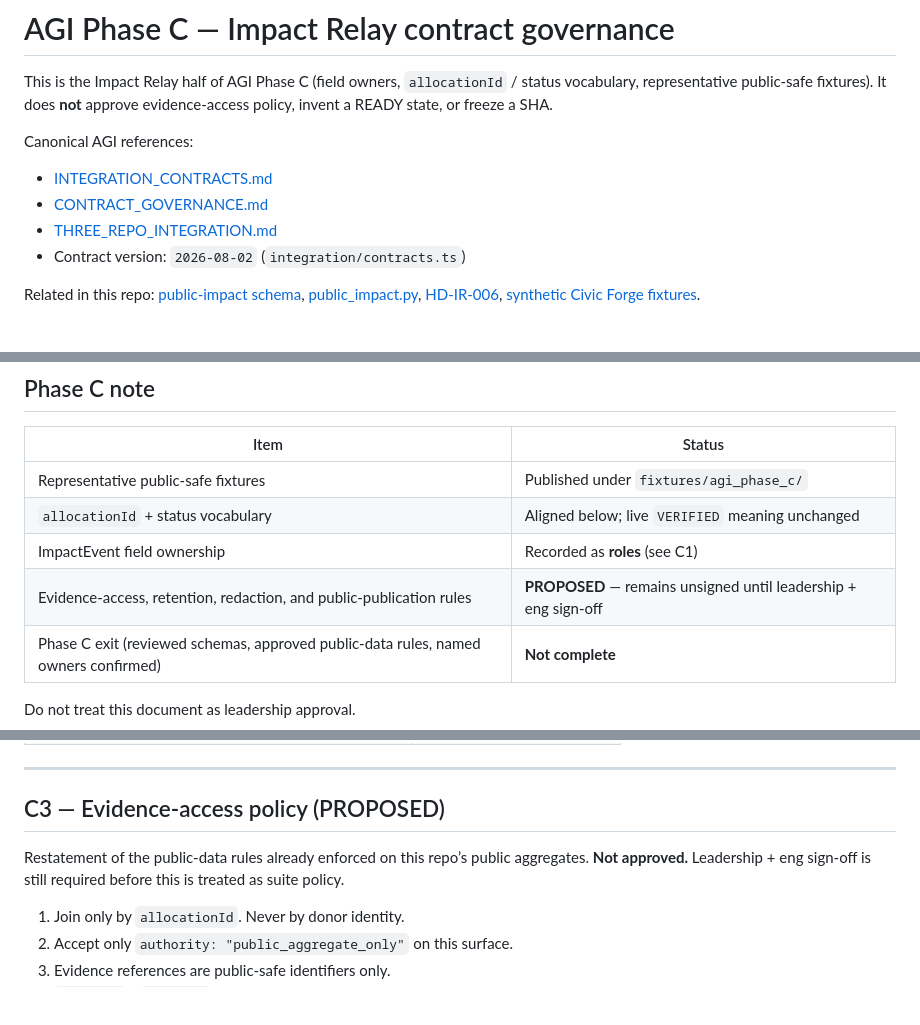
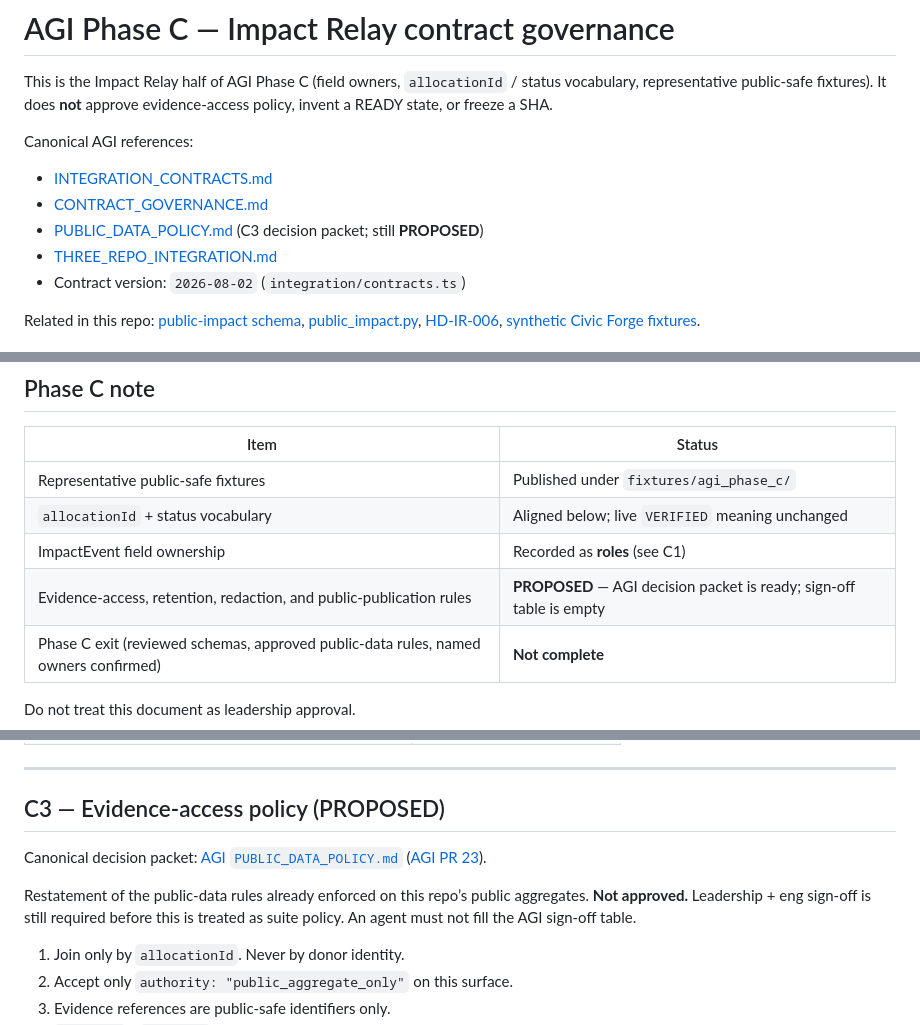
Before and after one commit to Autonomous-Giving-Incorporated/Impact-Relay, a Markdown page: docs/CONTRACT-GOVERNANCE.md, 3 parts joined by grey strips. Drawn GitHub-style; blank space fills up the shorter version.

Commit message:
docs: point C3 at the AGI public-data decision packet (#16)
C3 stays PROPOSED. Link the unsigned gate to AGI PR 23 without
inventing leadership approval.

```diff
--- a/docs/CONTRACT-GOVERNANCE.md
+++ b/docs/CONTRACT-GOVERNANCE.md
@@ -8,6 +8,7 @@ Canonical AGI references:
 
 - [INTEGRATION_CONTRACTS.md](https://github.com/Autonomous-Giving-Incorporated/Autonomous-Giving-Incorporated/blob/main/docs/INTEGRATION_CONTRACTS.md)
 - [CONTRACT_GOVERNANCE.md](https://github.com/Autonomous-Giving-Incorporated/Autonomous-Giving-Incorporated/blob/main/docs/CONTRACT_GOVERNANCE.md)
+- [PUBLIC_DATA_POLICY.md](https://github.com/Autonomous-Giving-Incorporated/Autonomous-Giving-Incorporated/blob/main/docs/PUBLIC_DATA_POLICY.md) (C3 decision packet; still **PROPOSED**)
 - [THREE_REPO_INTEGRATION.md](https://github.com/Autonomous-Giving-Incorporated/Autonomous-Giving-Incorporated/blob/main/docs/THREE_REPO_INTEGRATION.md)
 - Contract version: `2026-08-02` (`integration/contracts.ts`)
 
@@ -25,7 +26,7 @@ Related in this repo: [public-impact schema](../schemas/public-impact.schema.jso
 | Representative public-safe fixtures | Published under `fixtures/agi_phase_c/` |
 | `allocationId` + status vocabulary | Aligned below; live `VERIFIED` meaning unchanged |
 | ImpactEvent field ownership | Recorded as **roles** (see C1) |
-| Evidence-access, retention, redaction, and public-publication rules | **PROPOSED** — remains unsigned until leadership + eng sign-off |
+| Evidence-access, retention, redaction, and public-publication rules | **PROPOSED** — AGI decision packet is ready; sign-off table is empty |
 | Phase C exit (reviewed schemas, approved public-data rules, named owners confirmed) | **Not complete** |
 
 Do not treat this document as leadership approval.
@@ -129,9 +130,12 @@ Unmapped domain types must not be silently coerced into an AGI type.
 
 ## C3 — Evidence-access policy (PROPOSED)
 
+Canonical decision packet: [AGI `PUBLIC_DATA_POLICY.md`](https://github.com/Autonomous-Giving-Incorporated/Autonomous-Giving-Incorporated/blob/main/docs/PUBLIC_DATA_POLICY.md) ([AGI PR 23](https://github.com/Autonomous-Giving-Incorporated/Autonomous-Giving-Incorporated/pull/23)).
+
 Restatement of the public-data rules already enforced on this repo’s public
 aggregates. **Not approved.** Leadership + eng sign-off is still required
-before this is treated as suite policy.
+before this is treated as suite policy. An agent must not fill the AGI
+sign-off table.
 
 1. Join only by `allocationId`. Never by donor identity.
 2. Accept only `authority: "public_aggregate_only"` on this surface.
```
Also changed, not shown: other parts of docs/CONTRACT-GOVERNANCE.md (+1 -1 lines).
